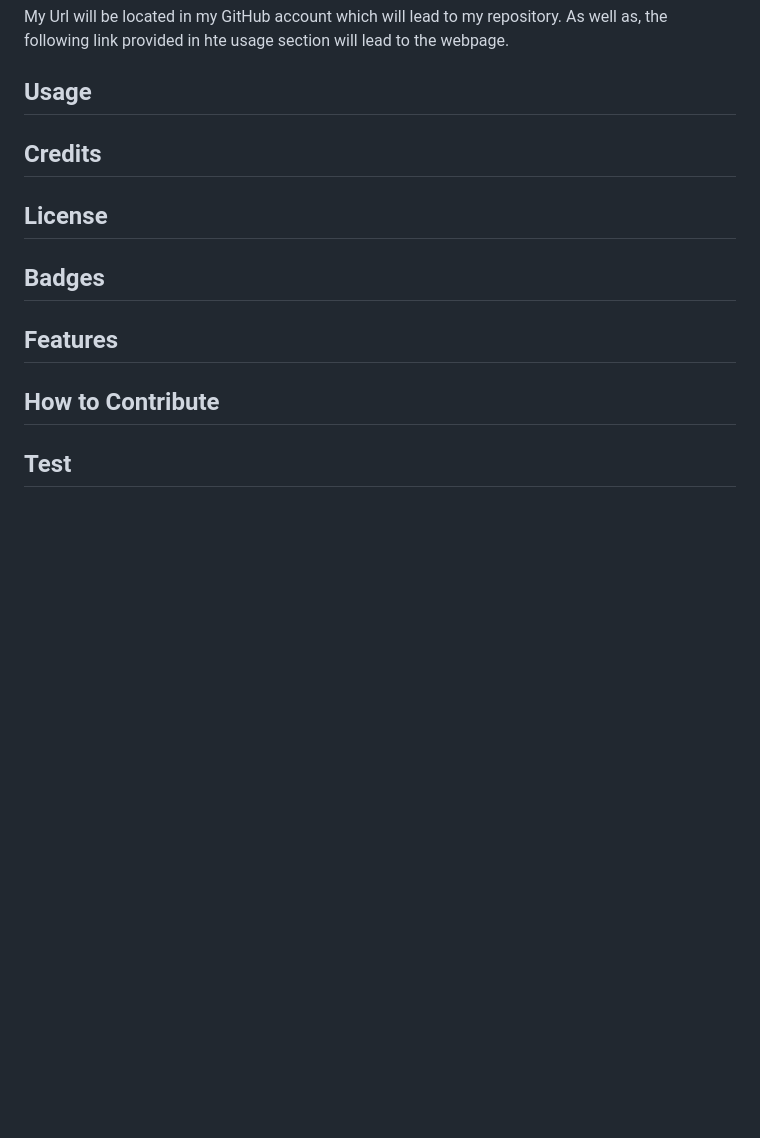
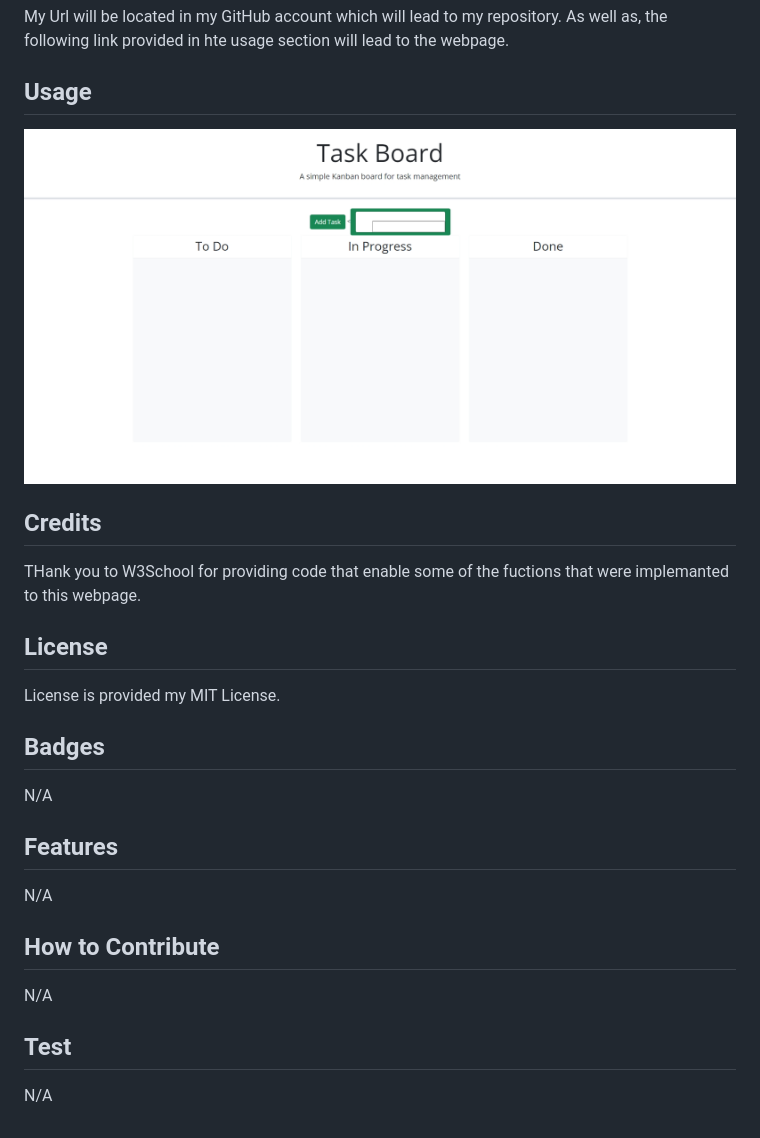
Before and after one commit to Gunther0662/Daily-schedule, a Markdown page: README.md, the part around the change. GitHub-like rendering; pictures changed too: image.png (added); blank space fills up the shorter version.

Commit message:
finish writing my README

```diff
--- a/README.md
+++ b/README.md
@@ -14,16 +14,28 @@ My Url will be located in my GitHub account which will lead to my repository. As
 
 ## Usage
 
-
+![Daily-Schedule](image.png)
 
 ## Credits
 
+THank you to W3School for providing code that enable some of the fuctions that were implemanted to this webpage.
+
 ## License
+
+License is provided my MIT License.
 
 ## Badges
 
+N/A
+
 ## Features
+
+N/A
 
 ## How to Contribute
 
+N/A
+
 ## Test
+
+N/A
```
